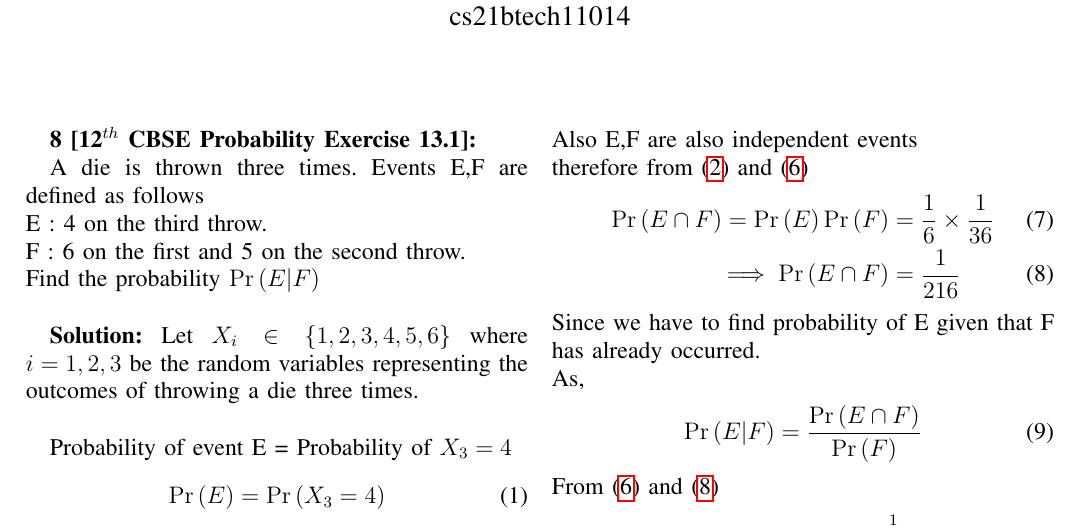
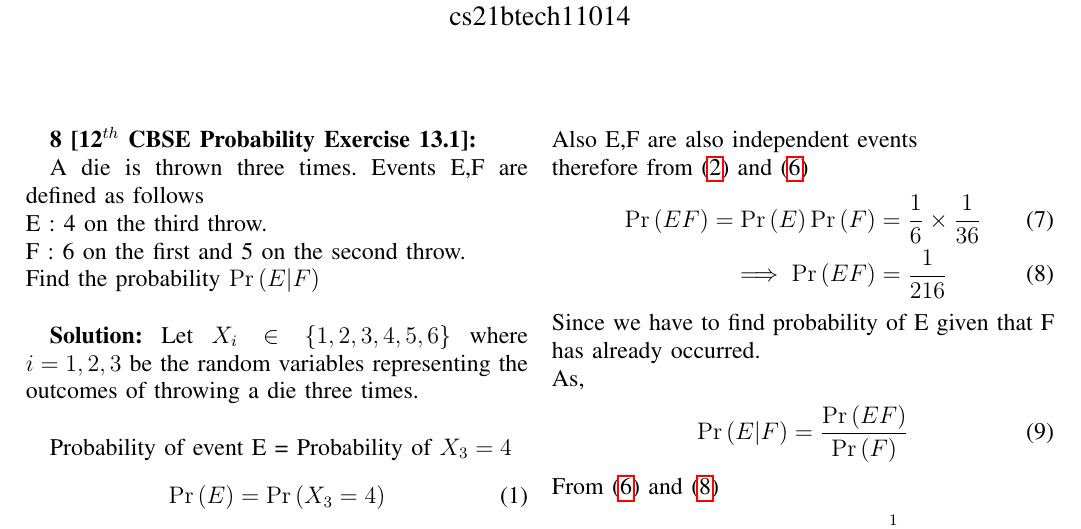
Before and after one commit to Rutheeshreddy/AI1110, a LaTeX problem sheet (Assignment-5/assig5.tex): part of the page, cut so that both start at the same text. Compiled offline with pdfLaTeX.

Commit message:
Add files via upload

```diff
--- a/Assignment-5/assig5.tex
+++ b/Assignment-5/assig5.tex
@@ -203,14 +203,14 @@ So
 Also E,F are also independent events \\
 therefore  from \eqref{eq:1} and \eqref{eq:2}
 \begin{align}
-    \Pr{(E \cap F)} = \Pr{(E)} \Pr{(F)}
+    \Pr{(EF)} = \Pr{(E)} \Pr{(F)}
      &=\frac{1}{6} \times \frac{1}{36} \\
- \implies  \Pr{(E \cap F)}&=\frac{1}{216}\label{eq:3}
+ \implies  \Pr{(EF)}&=\frac{1}{216}\label{eq:3}
 \end{align}
 Since we have to find probability of E given that F has already occurred.\\
 As,
 \begin{align}
-    \Pr{(E|F)}=\frac{\Pr{(E \cap F)}}{\Pr{(F)}}
+    \Pr{(E|F)}=\frac{\Pr{(EF)}}{\Pr{(F)}}
     \end{align}
     From \eqref{eq:2} and \eqref{eq:3}
     \begin{align}
```
Also changed, not shown: Assignment-5/assig5.pdf.
